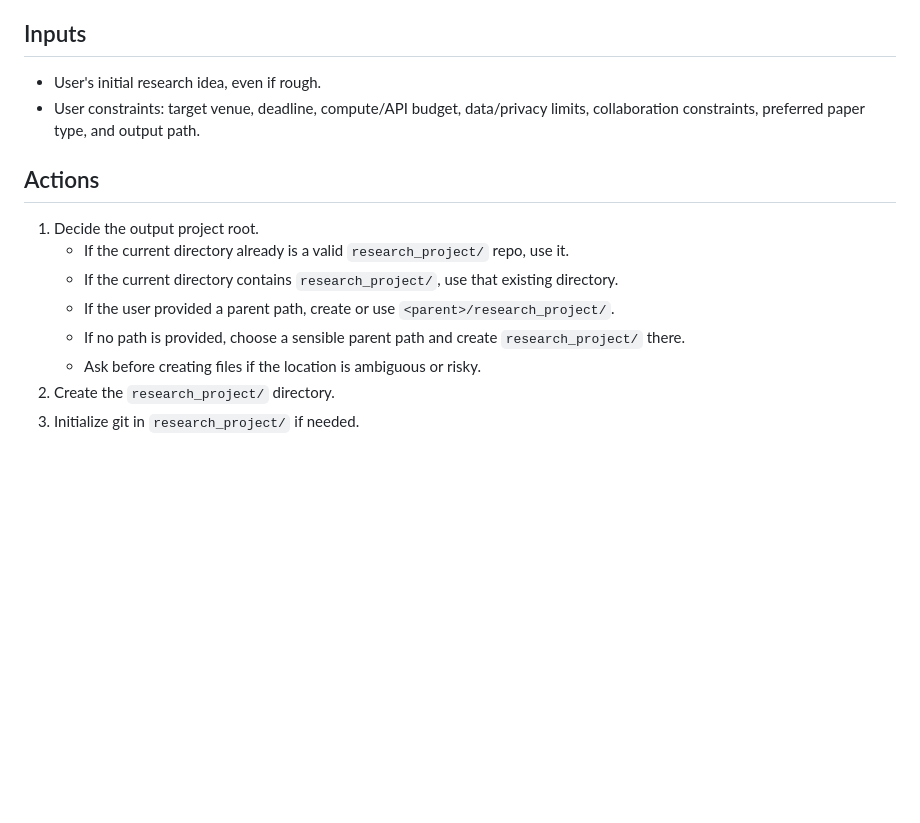
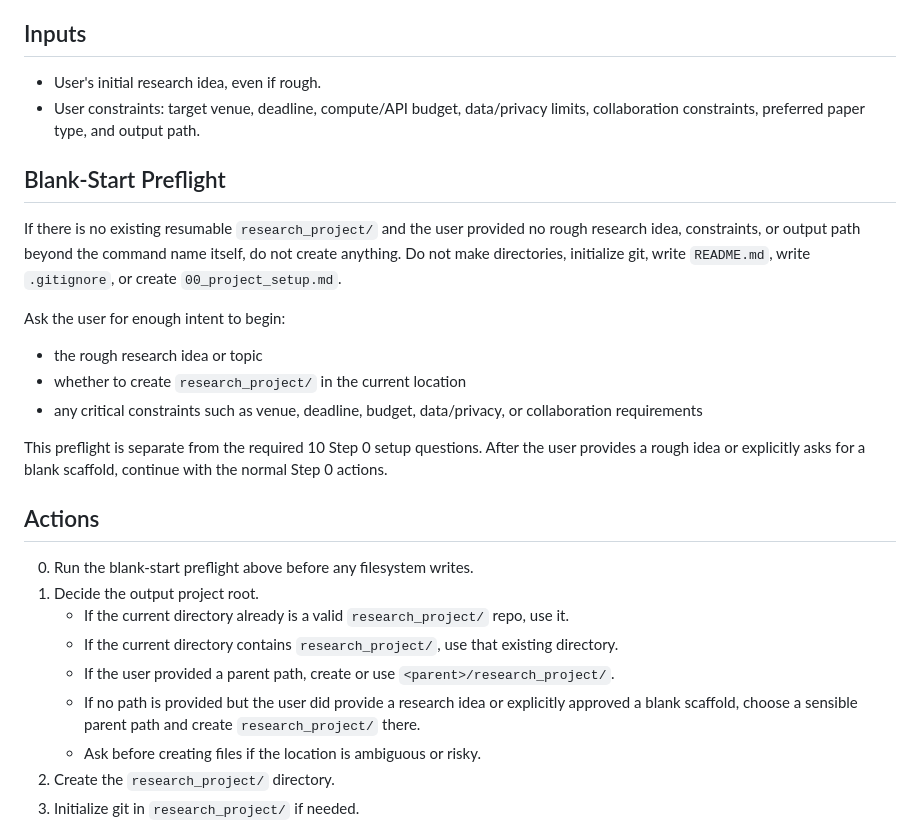
Before and after one commit to HHHHHejia/Phdskill, a Markdown page: guides/00-project.md, the part around the change. GitHub-like rendering; blank space fills up the shorter version.

```diff
--- a/guides/00-project.md
+++ b/guides/00-project.md
@@ -24,8 +24,27 @@ write experiment plans, run code, analyze results, or draft paper sections.
 - User constraints: target venue, deadline, compute/API budget, data/privacy
   limits, collaboration constraints, preferred paper type, and output path.
 
+## Blank-Start Preflight
+
+If there is no existing resumable `research_project/` and the user provided no
+rough research idea, constraints, or output path beyond the command name itself,
+do not create anything. Do not make directories, initialize git, write
+`README.md`, write `.gitignore`, or create `00_project_setup.md`.
+
+Ask the user for enough intent to begin:
+
+- the rough research idea or topic
+- whether to create `research_project/` in the current location
+- any critical constraints such as venue, deadline, budget, data/privacy, or
+  collaboration requirements
+
+This preflight is separate from the required 10 Step 0 setup questions. After
+the user provides a rough idea or explicitly asks for a blank scaffold, continue
+with the normal Step 0 actions.
+
 ## Actions
 
+0. Run the blank-start preflight above before any filesystem writes.
 1. Decide the output project root.
    - If the current directory already is a valid `research_project/` repo, use
      it.
@@ -33,8 +52,9 @@ write experiment plans, run code, analyze results, or draft paper sections.
      directory.
    - If the user provided a parent path, create or use
      `<parent>/research_project/`.
-   - If no path is provided, choose a sensible parent path and create
-     `research_project/` there.
+   - If no path is provided but the user did provide a research idea or
+     explicitly approved a blank scaffold, choose a sensible parent path and
+     create `research_project/` there.
    - Ask before creating files if the location is ambiguous or risky.
 2. Create the `research_project/` directory.
 3. Initialize git in `research_project/` if needed.
```
Also changed, not shown: README.md (+4 -0 lines), commands/phd.md (+10 -0 lines).
